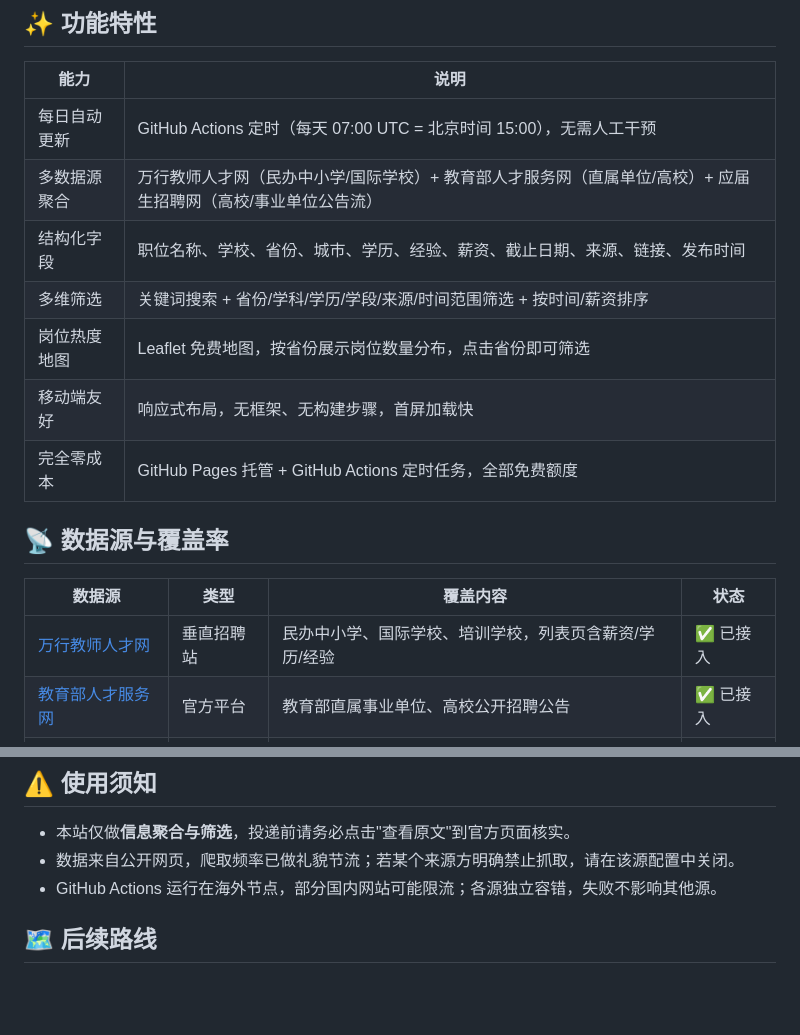
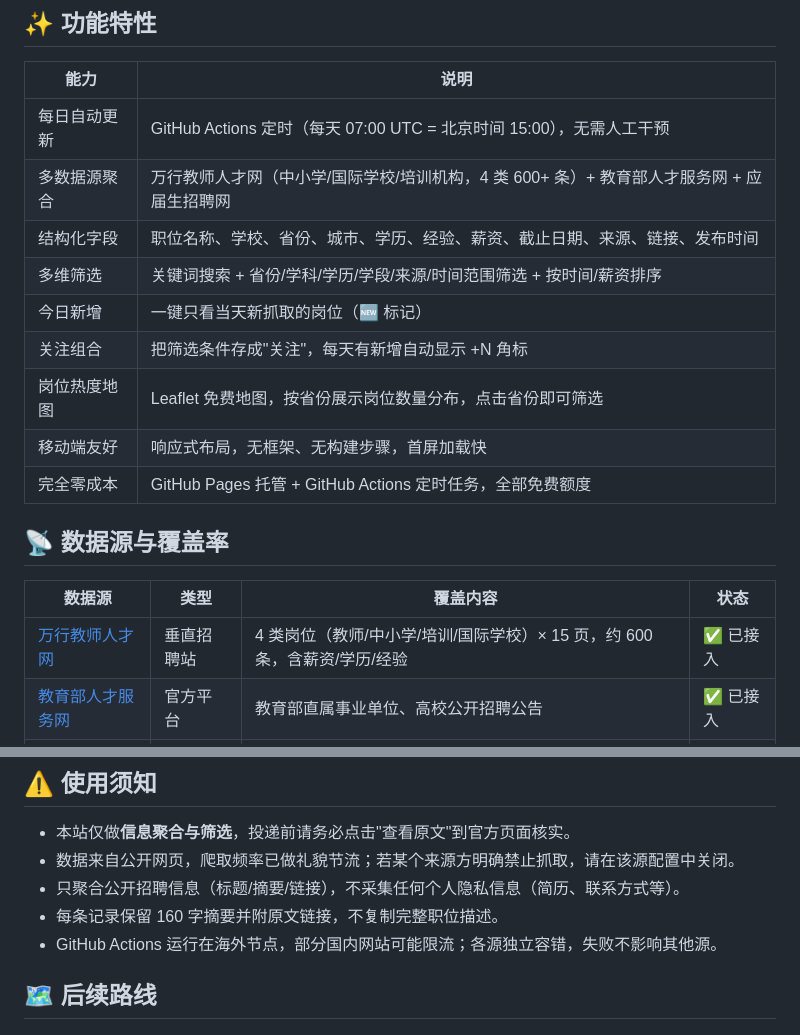
Before and after one commit to Ainan-minami/teacher-hire, a Markdown page: README.md, 2 parts joined by grey strips. Rendered like a GitHub page; blank space fills up the shorter version.

Commit message:
docs: ???????????

```diff
--- a/README.md
+++ b/README.md
@@ -11,9 +11,11 @@
 | 能力 | 说明 |
 |------|------|
 | 每日自动更新 | GitHub Actions 定时（每天 07:00 UTC = 北京时间 15:00），无需人工干预 |
-| 多数据源聚合 | 万行教师人才网（民办中小学/国际学校）+ 教育部人才服务网（直属单位/高校）+ 应届生招聘网（高校/事业单位公告流） |
+| 多数据源聚合 | 万行教师人才网（中小学/国际学校/培训机构，4 类 600+ 条）+ 教育部人才服务网 + 应届生招聘网 |
 | 结构化字段 | 职位名称、学校、省份、城市、学历、经验、薪资、截止日期、来源、链接、发布时间 |
 | 多维筛选 | 关键词搜索 + 省份/学科/学历/学段/来源/时间范围筛选 + 按时间/薪资排序 |
+| 今日新增 | 一键只看当天新抓取的岗位（🆕 标记） |
+| 关注组合 | 把筛选条件存成"关注"，每天有新增自动显示 +N 角标 |
 | 岗位热度地图 | Leaflet 免费地图，按省份展示岗位数量分布，点击省份即可筛选 |
 | 移动端友好 | 响应式布局，无框架、无构建步骤，首屏加载快 |
 | 完全零成本 | GitHub Pages 托管 + GitHub Actions 定时任务，全部免费额度 |
@@ -22,7 +24,7 @@
 
 | 数据源 | 类型 | 覆盖内容 | 状态 |
 |--------|------|----------|------|
-| [万行教师人才网](https://www.job910.com) | 垂直招聘站 | 民办中小学、国际学校、培训学校，列表页含薪资/学历/经验 | ✅ 已接入 |
+| [万行教师人才网](https://www.job910.com) | 垂直招聘站 | 4 类岗位（教师/中小学/培训/国际学校）× 15 页，约 600 条，含薪资/学历/经验 | ✅ 已接入 |
 | [教育部人才服务网](https://jybzp.chsi.com.cn) | 官方平台 | 教育部直属事业单位、高校公开招聘公告 | ✅ 已接入 |
 | [应届生招聘网](https://www.yjszp.com) | 公告聚合 | 高校、事业单位、中小学教师岗公告 | ✅ 已接入 |
 
@@ -145,6 +147,8 @@ teacher-hire-aggregator/
 
 - 本站仅做**信息聚合与筛选**，投递前请务必点击"查看原文"到官方页面核实。
 - 数据来自公开网页，爬取频率已做礼貌节流；若某个来源方明确禁止抓取，请在该源配置中关闭。
+- 只聚合公开招聘信息（标题/摘要/链接），不采集任何个人隐私信息（简历、联系方式等）。
+- 每条记录保留 160 字摘要并附原文链接，不复制完整职位描述。
 - GitHub Actions 运行在海外节点，部分国内网站可能限流；各源独立容错，失败不影响其他源。
 
 ## 🗺️ 后续路线
```
